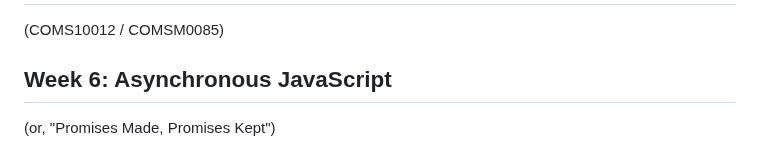
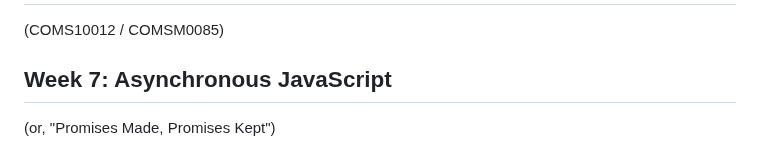
Before and after one commit to cs-uob/software-tools, a Markdown page: 16-js/slides.md, the part around the change. Rendered like a GitHub page.

```diff
--- a/16-js/slides.md
+++ b/16-js/slides.md
@@ -1,7 +1,7 @@
 # Software Tools
 (COMS10012 / COMSM0085)
 
-## Week 6: Asynchronous JavaScript
+## Week 7: Asynchronous JavaScript
 (or, "Promises Made, Promises Kept")
 
  - Synchronous vs asynchronous execution
```
Also changed, not shown: 17-scraping/lab/crawl.md (+14 -14 lines), README.md (+5 -5 lines).
